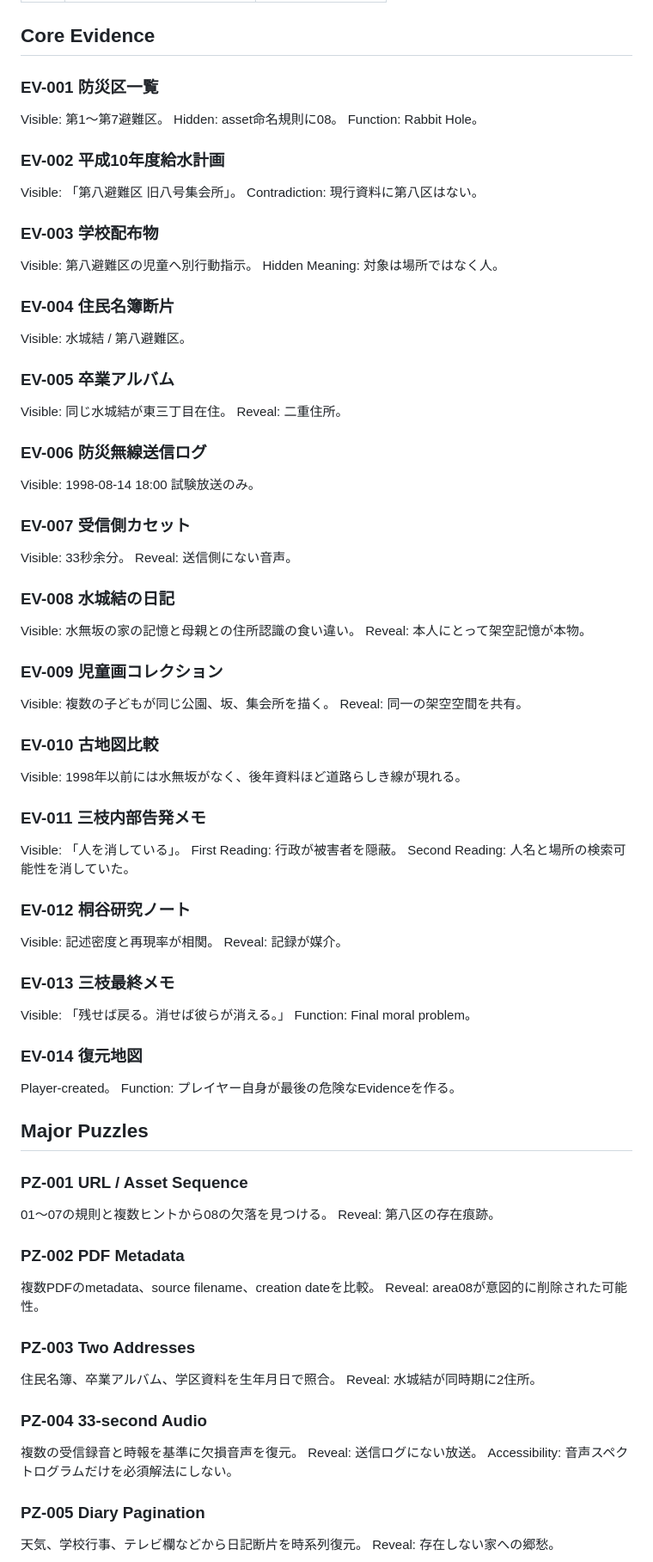
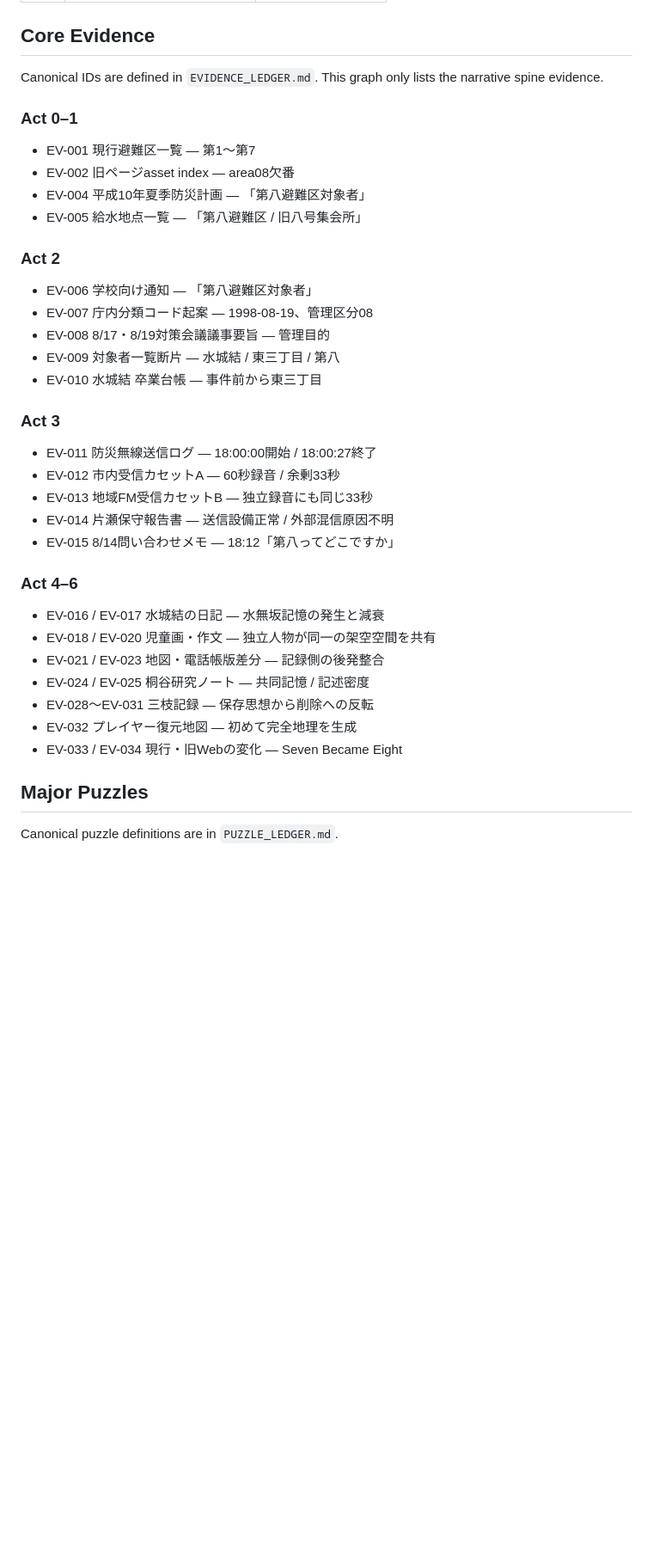
Before and after one commit to Hibiki49aaiii/arg-gpt, a Markdown page: works/001-district-eight/NARRATIVE_GRAPH.md, the part around one of its changes. Shown at 86% size. Drawn GitHub-style; blank space fills up the shorter version.

Commit message:
docs: synchronize Narrative Graph evidence and puzzle IDs

```diff
--- a/works/001-district-eight/NARRATIVE_GRAPH.md
+++ b/works/001-district-eight/NARRATIVE_GRAPH.md
@@ -18,81 +18,38 @@ Trailhead → 欠番08 → 古いPDF → 二重住所 → 1998-08-14 → 33秒
 
 ## Core Evidence
 
-### EV-001 防災区一覧
-Visible: 第1〜第7避難区。
-Hidden: asset命名規則に08。
-Function: Rabbit Hole。
+Canonical IDs are defined in `EVIDENCE_LEDGER.md`. This graph only lists the narrative spine evidence.
 
-### EV-002 平成10年度給水計画
-Visible: 「第八避難区 旧八号集会所」。
-Contradiction: 現行資料に第八区はない。
+### Act 0–1
+- EV-001 現行避難区一覧 — 第1〜第7
+- EV-002 旧ページasset index — area08欠番
+- EV-004 平成10年夏季防災計画 — 「第八避難区対象者」
+- EV-005 給水地点一覧 — 「第八避難区 / 旧八号集会所」
 
-### EV-003 学校配布物
-Visible: 第八避難区の児童へ別行動指示。
-Hidden Meaning: 対象は場所ではなく人。
+### Act 2
+- EV-006 学校向け通知 — 「第八避難区対象者」
+- EV-007 庁内分類コード起案 — 1998-08-19、管理区分08
+- EV-008 8/17・8/19対策会議議事要旨 — 管理目的
+- EV-009 対象者一覧断片 — 水城結 / 東三丁目 / 第八
+- EV-010 水城結 卒業台帳 — 事件前から東三丁目
 
-### EV-004 住民名簿断片
-Visible: 水城結 / 第八避難区。
+### Act 3
+- EV-011 防災無線送信ログ — 18:00:00開始 / 18:00:27終了
+- EV-012 市内受信カセットA — 60秒録音 / 余剰33秒
+- EV-013 地域FM受信カセットB — 独立録音にも同じ33秒
+- EV-014 片瀬保守報告書 — 送信設備正常 / 外部混信原因不明
+- EV-015 8/14問い合わせメモ — 18:12「第八ってどこですか」
 
-### EV-005 卒業アルバム
-Visible: 同じ水城結が東三丁目在住。
-Reveal: 二重住所。
-
-### EV-006 防災無線送信ログ
-Visible: 1998-08-14 18:00 試験放送のみ。
-
-### EV-007 受信側カセット
-Visible: 33秒余分。
-Reveal: 送信側にない音声。
-
-### EV-008 水城結の日記
-Visible: 水無坂の家の記憶と母親との住所認識の食い違い。
-Reveal: 本人にとって架空記憶が本物。
-
-### EV-009 児童画コレクション
-Visible: 複数の子どもが同じ公園、坂、集会所を描く。
-Reveal: 同一の架空空間を共有。
-
-### EV-010 古地図比較
-Visible: 1998年以前には水無坂がなく、後年資料ほど道路らしき線が現れる。
-
-### EV-011 三枝内部告発メモ
-Visible: 「人を消している」。
-First Reading: 行政が被害者を隠蔽。
-Second Reading: 人名と場所の検索可能性を消していた。
-
-### EV-012 桐谷研究ノート
-Visible: 記述密度と再現率が相関。
-Reveal: 記録が媒介。
-
-### EV-013 三枝最終メモ
-Visible: 「残せば戻る。消せば彼らが消える。」
-Function: Final moral problem。
-
-### EV-014 復元地図
-Player-created。
-Function: プレイヤー自身が最後の危険なEvidenceを作る。
+### Act 4–6
+- EV-016 / EV-017 水城結の日記 — 水無坂記憶の発生と減衰
+- EV-018 / EV-020 児童画・作文 — 独立人物が同一の架空空間を共有
+- EV-021 / EV-023 地図・電話帳版差分 — 記録側の後発整合
+- EV-024 / EV-025 桐谷研究ノート — 共同記憶 / 記述密度
+- EV-028〜EV-031 三枝記録 — 保存思想から削除への反転
+- EV-032 プレイヤー復元地図 — 初めて完全地理を生成
+- EV-033 / EV-034 現行・旧Webの変化 — Seven Became Eight
 
 ## Major Puzzles
 
-### PZ-001 URL / Asset Sequence
-01〜07の規則と複数ヒントから08の欠落を見つける。
-Reveal: 第八区の存在痕跡。
+Canonical puzzle definitions are in `PUZZLE_LEDGER.md`.
 
-### PZ-002 PDF Metadata
-複数PDFのmetadata、source filename、creation dateを比較。
-Reveal: area08が意図的に削除された可能性。
-
-### PZ-003 Two Addresses
-住民名簿、卒業アルバム、学区資料を生年月日で照合。
-Reveal: 水城結が同時期に2住所。
-
-### PZ-004 33-second Audio
-複数の受信録音と時報を基準に欠損音声を復元。
-Reveal: 送信ログにない放送。
-Accessibility: 音声スペクトログラムだけを必須解法にしない。
-
-### PZ-005 Diary Pagination
-天気、学校行事、テレビ欄などから日記断片を時系列復元。
-Reveal: 存在しない家への郷愁。
-
```
Also changed, not shown: other parts of works/001-district-eight/NARRATIVE_GRAPH.md (+12 -16 lines).
